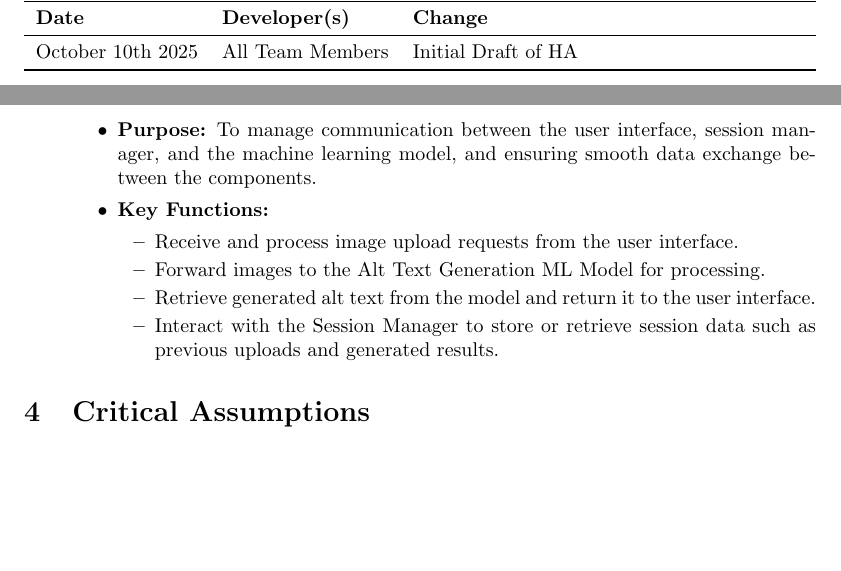
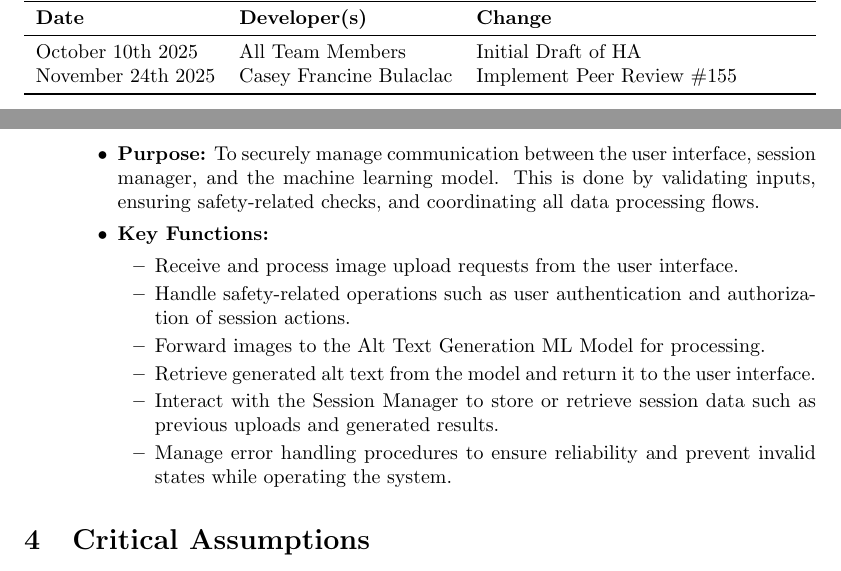
Before and after one commit to 4G06-CAPSTONE-2025/Reading4All, a LaTeX document (docs/HazardAnalysis/HazardAnalysis.tex): two parts of pages 2 and 6 of 12, joined at a grey line, cut so that both start at the same text, the shorter picture padded with empty space. Compiled offline with pdfLaTeX.

Commit message:
change backend server in section 3.3 (closes #155)

```diff
--- a/docs/HazardAnalysis/HazardAnalysis.tex
+++ b/docs/HazardAnalysis/HazardAnalysis.tex
@@ -47,6 +47,7 @@
     \textbf{Date} & \textbf{Developer(s)} & \textbf{Change}\\
     \midrule
     October 10th 2025 & All Team Members & Initial Draft of HA \\
+    November 24th 2025 & Casey Francine Bulaclac & Implement Peer Review \#155 \\
     \bottomrule
   \end{tabularx}
 \end{table}
@@ -143,13 +144,17 @@ visually impaired users.
     \end{itemize}
     \item \textbf{Backend Server}
     \begin{itemize}
-        \item \textbf{Purpose:} To manage communication between the user interface, session manager, and the machine learning model, and ensuring smooth data exchange between the components.
+        \item \textbf{Purpose:} To securely manage communication between the user interface, session manager, and the machine learning model.
+        This is done by validating inputs, ensuring safety-related checks, and coordinating all data processing flows.
         \item \textbf{Key Functions:}
         \begin{itemize}
             \item Receive and process image upload requests from the user interface.
+            \item Handle safety-related operations such as user authentication and
+            authorization of session actions.
             \item Forward images to the Alt Text Generation ML Model for processing.
             \item Retrieve generated alt text from the model and return it to the user interface.
             \item Interact with the Session Manager to store or retrieve session data such as previous uploads and generated results.
+            \item Manage error handling procedures to ensure reliability and prevent invalid states while operating the system.
         \end{itemize}
     \end{itemize}
 \end{enumerate}
```
